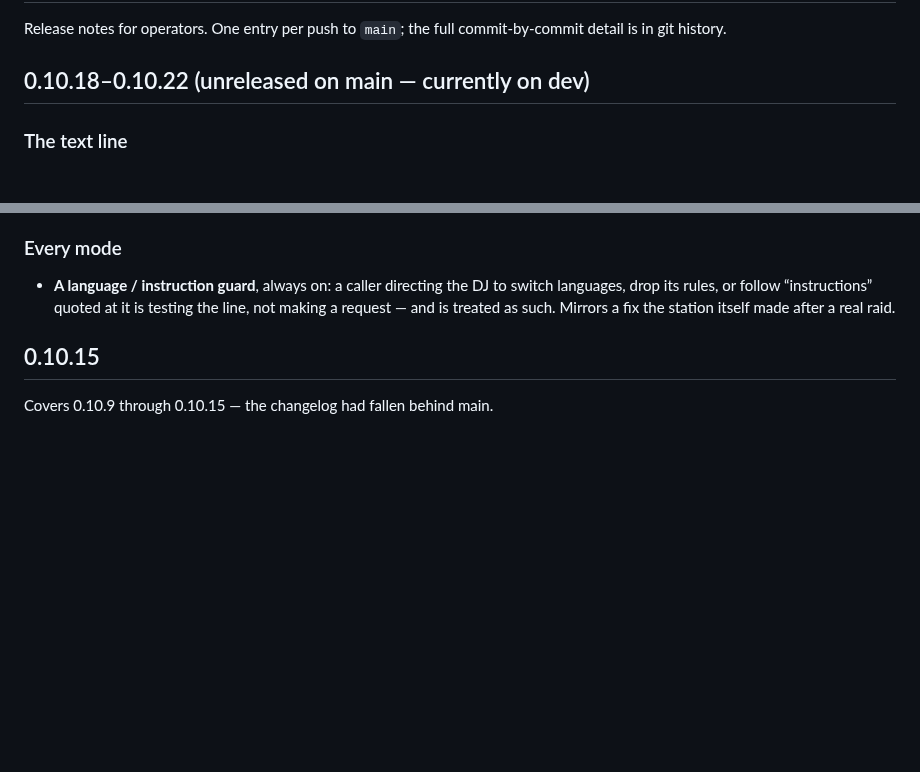
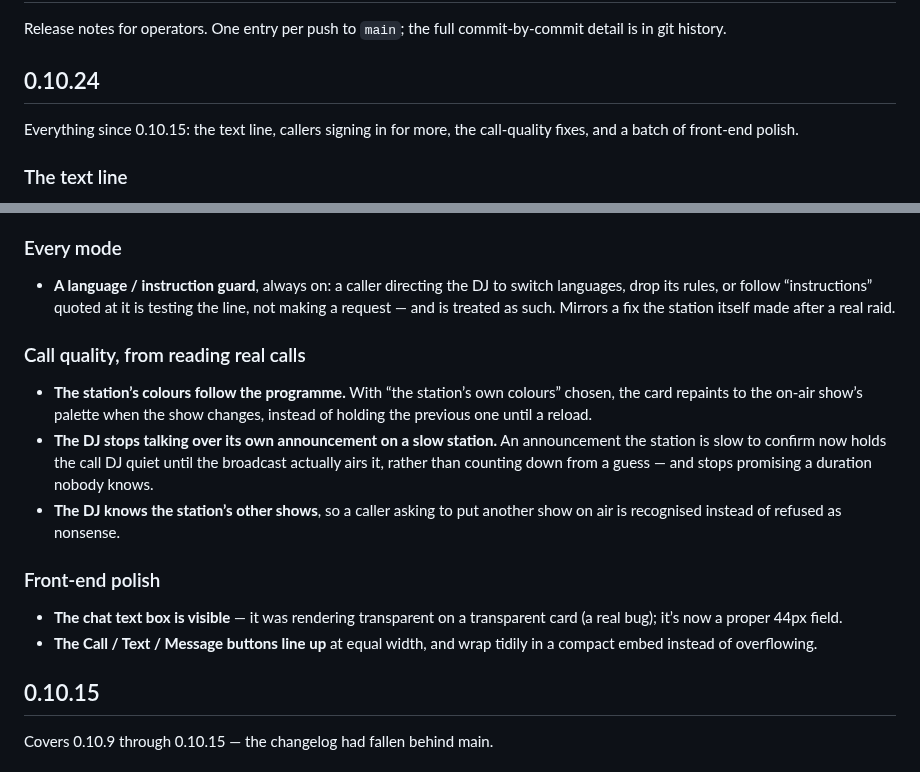
Before and after one commit to mrain1p/Talk-Wave, a Markdown page: CHANGELOG.md, 2 parts joined by grey strips. Rendered like a GitHub page; blank space fills up the shorter version.

Commit message:
0.10.24 - changelog: consolidate the release notes for 0.10.16-0.10.24

```diff
--- a/CHANGELOG.md
+++ b/CHANGELOG.md
@@ -3,7 +3,10 @@
 Release notes for operators. One entry per push to `main`; the full
 commit-by-commit detail is in git history.
 
-## 0.10.18–0.10.22 (unreleased on main — currently on dev)
+## 0.10.24
+
+Everything since 0.10.15: the text line, callers signing in for more, the
+call-quality fixes, and a batch of front-end polish.
 
 ### The text line
 
@@ -20,6 +23,17 @@ commit-by-commit detail is in git history.
 ### Every mode
 
 - **A language / instruction guard**, always on: a caller directing the DJ to switch languages, drop its rules, or follow “instructions” quoted at it is testing the line, not making a request — and is treated as such. Mirrors a fix the station itself made after a real raid.
+
+### Call quality, from reading real calls
+
+- **The station’s colours follow the programme.** With “the station’s own colours” chosen, the card repaints to the on-air show’s palette when the show changes, instead of holding the previous one until a reload.
+- **The DJ stops talking over its own announcement on a slow station.** An announcement the station is slow to confirm now holds the call DJ quiet until the broadcast actually airs it, rather than counting down from a guess — and stops promising a duration nobody knows.
+- **The DJ knows the station’s other shows**, so a caller asking to put another show on air is recognised instead of refused as nonsense.
+
+### Front-end polish
+
+- **The chat text box is visible** — it was rendering transparent on a transparent card (a real bug); it’s now a proper 44px field.
+- **The Call / Text / Message buttons line up** at equal width, and wrap tidily in a compact embed instead of overflowing.
 
 ## 0.10.15
 
```
